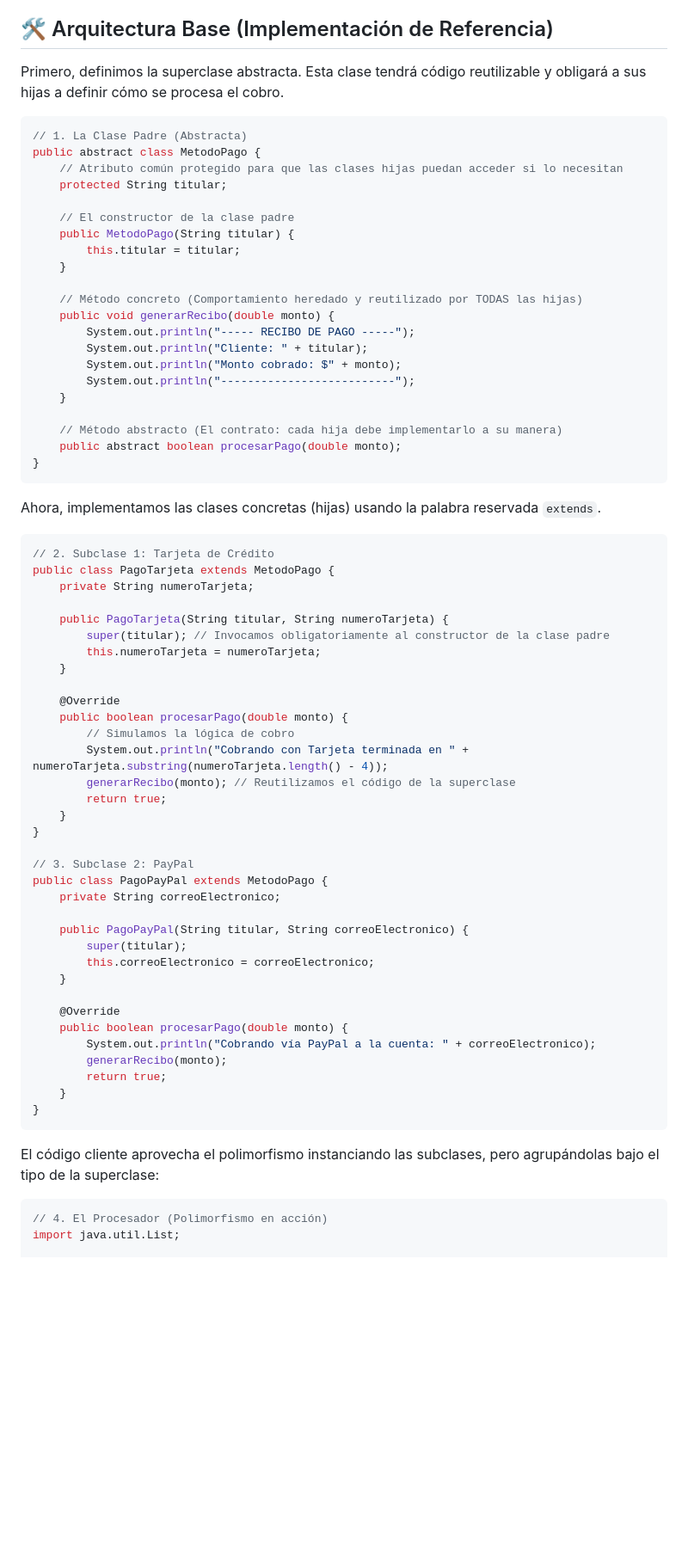
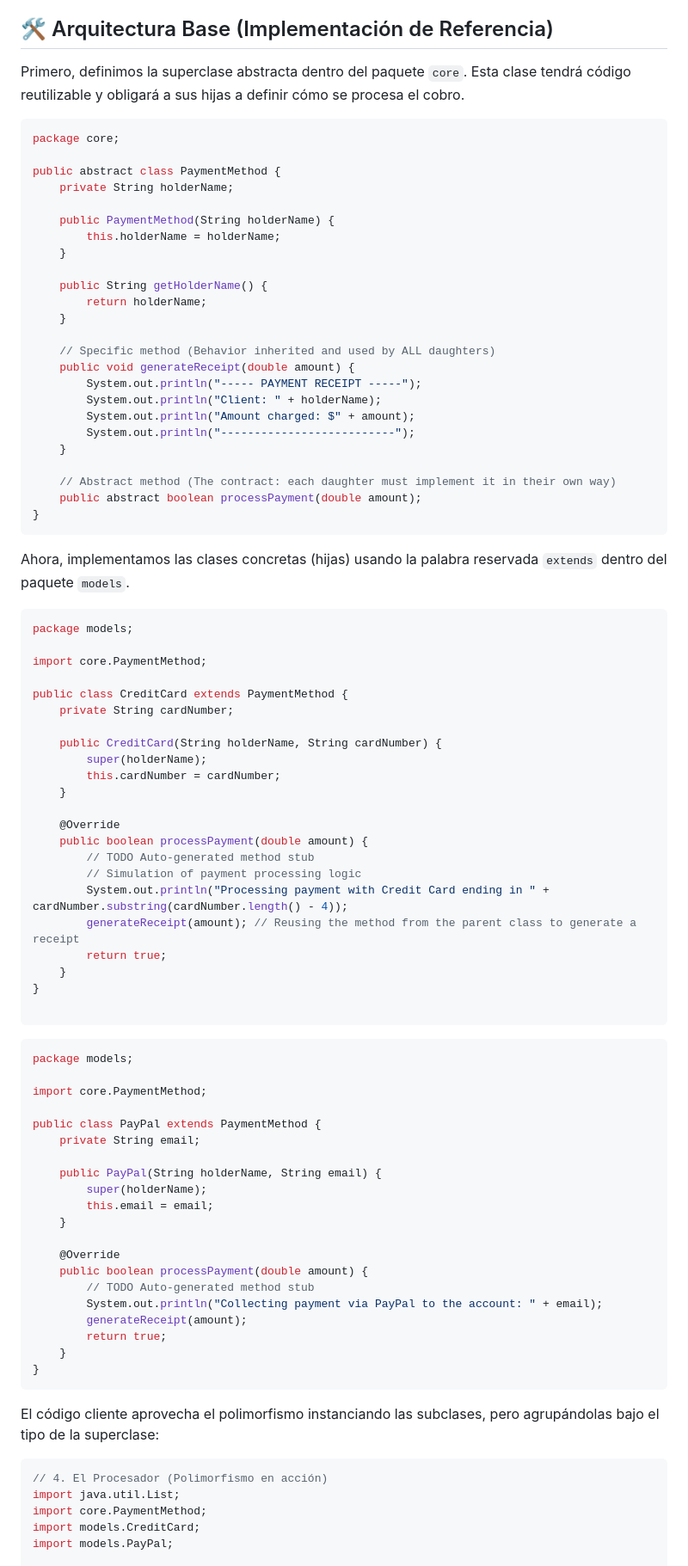
Before and after one commit to KEVIN-117/portal-web-sis-211, a Markdown page: content/practicas/Practica_6.md, the part around one of its changes. Shown at 86% size. Rendered like a GitHub page; blank space fills up the shorter version.

Commit message:
feat: add practice guide for abstract classes and polymorphism to course materials

````diff
--- a/content/practicas/Practica_6.md
+++ b/content/practicas/Practica_6.md
@@ -14,66 +14,80 @@ Nuestra startup de e-commerce necesita procesar pagos. Dado que todos los pagos,
 
 ## 🛠️ Arquitectura Base (Implementación de Referencia)
 
-Primero, definimos la superclase abstracta. Esta clase tendrá código reutilizable y obligará a sus hijas a definir cómo se procesa el cobro.
+Primero, definimos la superclase abstracta dentro del paquete `core`. Esta clase tendrá código reutilizable y obligará a sus hijas a definir cómo se procesa el cobro.
 
 ```java
-// 1. La Clase Padre (Abstracta)
-public abstract class MetodoPago {
-    // Atributo común protegido para que las clases hijas puedan acceder si lo necesitan
-    protected String titular;
+package core;
 
-    // El constructor de la clase padre
-    public MetodoPago(String titular) {
-        this.titular = titular;
+public abstract class PaymentMethod {
+    private String holderName;
+
+    public PaymentMethod(String holderName) {
+        this.holderName = holderName;
     }
 
-    // Método concreto (Comportamiento heredado y reutilizado por TODAS las hijas)
-    public void generarRecibo(double monto) {
-        System.out.println("----- RECIBO DE PAGO -----");
-        System.out.println("Cliente: " + titular);
-        System.out.println("Monto cobrado: $" + monto);
+    public String getHolderName() {
+        return holderName;
+    }
+
+    // Specific method (Behavior inherited and used by ALL daughters)
+    public void generateReceipt(double amount) {
+        System.out.println("----- PAYMENT RECEIPT -----");
+        System.out.println("Client: " + holderName);
+        System.out.println("Amount charged: $" + amount);
         System.out.println("--------------------------");
     }
 
-    // Método abstracto (El contrato: cada hija debe implementarlo a su manera)
-    public abstract boolean procesarPago(double monto);
+    // Abstract method (The contract: each daughter must implement it in their own way)
+    public abstract boolean processPayment(double amount);
 }
 ```
 
-Ahora, implementamos las clases concretas (hijas) usando la palabra reservada `extends`.
+Ahora, implementamos las clases concretas (hijas) usando la palabra reservada `extends` dentro del paquete `models`.
 
 ```java
-// 2. Subclase 1: Tarjeta de Crédito
-public class PagoTarjeta extends MetodoPago {
-    private String numeroTarjeta;
+package models;
 
-    public PagoTarjeta(String titular, String numeroTarjeta) {
-        super(titular); // Invocamos obligatoriamente al constructor de la clase padre
-        this.numeroTarjeta = numeroTarjeta;
+import core.PaymentMethod;
+
+public class CreditCard extends PaymentMethod {
+    private String cardNumber;
+
+    public CreditCard(String holderName, String cardNumber) {
+        super(holderName);
+        this.cardNumber = cardNumber;
     }
 
     @Override
-    public boolean procesarPago(double monto) {
-        // Simulamos la lógica de cobro
-        System.out.println("Cobrando con Tarjeta terminada en " + numeroTarjeta.substring(numeroTarjeta.length() - 4));
-        generarRecibo(monto); // Reutilizamos el código de la superclase
+    public boolean processPayment(double amount) {
+        // TODO Auto-generated method stub
+        // Simulation of payment processing logic
+        System.out.println("Processing payment with Credit Card ending in " + cardNumber.substring(cardNumber.length() - 4));
+        generateReceipt(amount); // Reusing the method from the parent class to generate a receipt
         return true;
     }
 }
 
-// 3. Subclase 2: PayPal
-public class PagoPayPal extends MetodoPago {
-    private String correoElectronico;
+```
 
-    public PagoPayPal(String titular, String correoElectronico) {
-        super(titular);
-        this.correoElectronico = correoElectronico;
+```java
+package models;
+
+import core.PaymentMethod;
+
+public class PayPal extends PaymentMethod {
+    private String email;
+
+    public PayPal(String holderName, String email) {
+        super(holderName);
+        this.email = email;
     }
 
     @Override
-    public boolean procesarPago(double monto) {
-        System.out.println("Cobrando vía PayPal a la cuenta: " + correoElectronico);
-        generarRecibo(monto);
+    public boolean processPayment(double amount) {
+        // TODO Auto-generated method stub
+        System.out.println("Collecting payment via PayPal to the account: " + email);
+        generateReceipt(amount);
         return true;
     }
 }
@@ -84,4 +98,7 @@ El código cliente aprovecha el polimorfismo instanciando las subclases, pero ag
 ```java
 // 4. El Procesador (Polimorfismo en acción)
 import java.util.List;
+import core.PaymentMethod;
+import models.CreditCard;
+import models.PayPal;
 
````
Also changed, not shown: other parts of content/practicas/Practica_6.md (+117 -30 lines).
